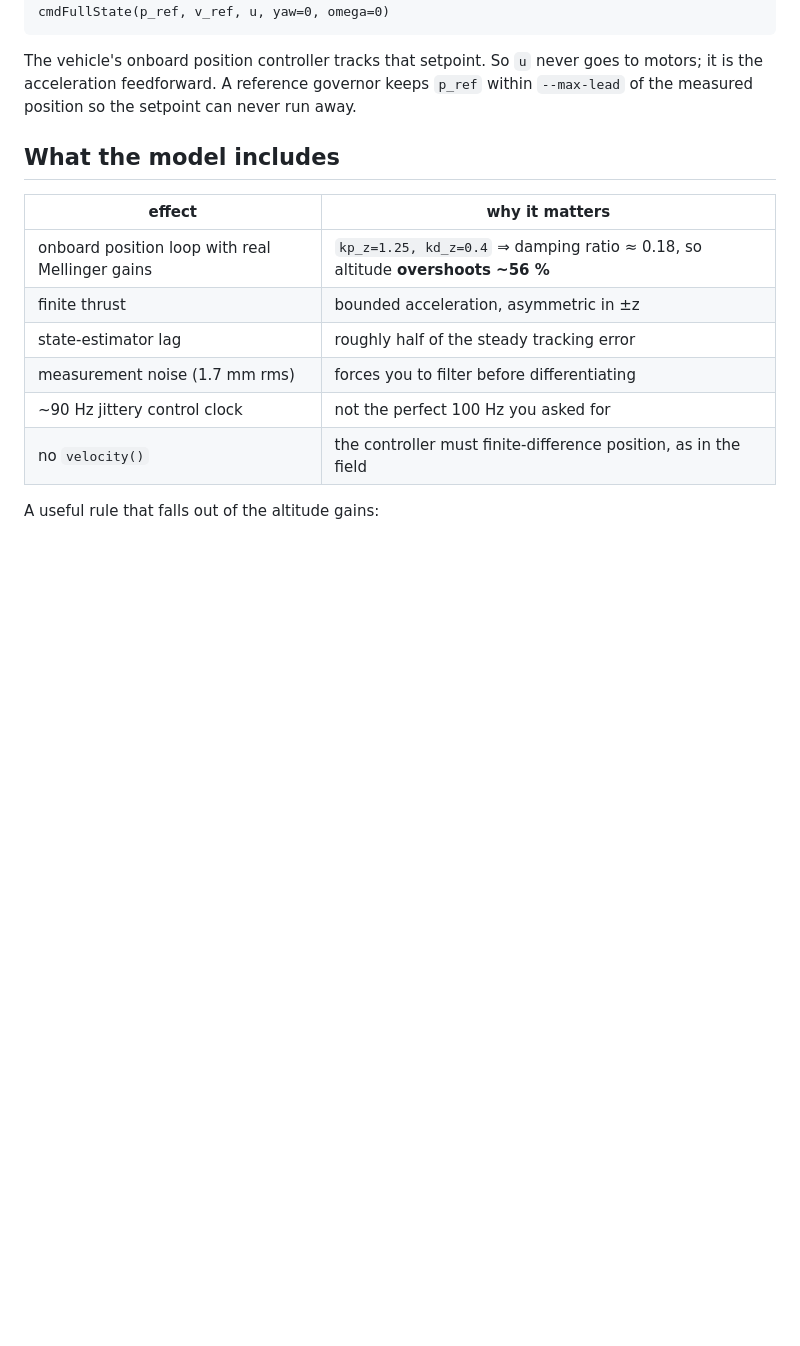
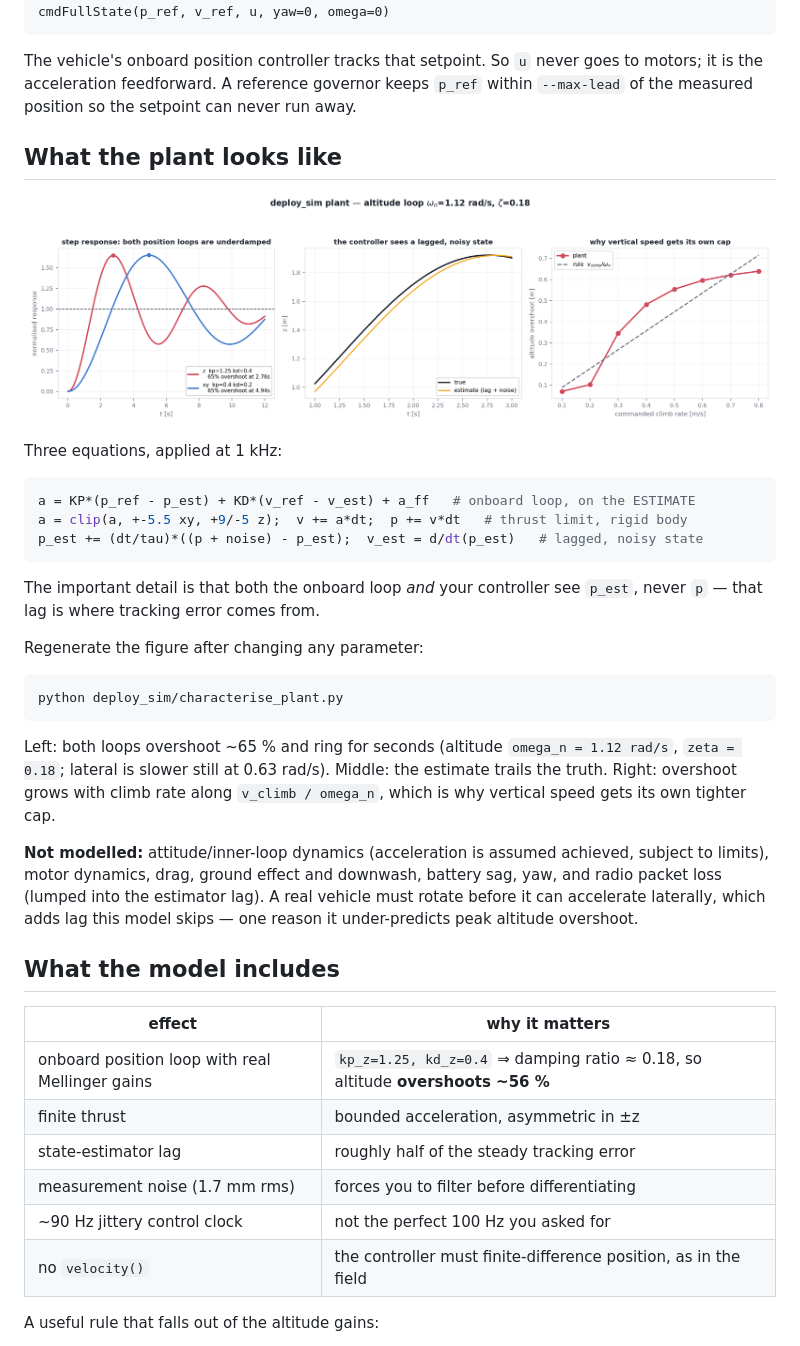
Before and after one commit to DHLeexpress/safeMPPI_demo_3d, a Markdown page: deploy_sim/README.md, the part around the change. Drawn GitHub-style; pictures changed too: docs/assets/plant_characterisation.png (added); blank space fills up the shorter version.

````diff
--- a/deploy_sim/README.md
+++ b/deploy_sim/README.md
@@ -65,6 +65,38 @@ The vehicle's onboard position controller tracks that setpoint. So `u` never
 goes to motors; it is the acceleration feedforward. A reference governor keeps
 `p_ref` within `--max-lead` of the measured position so the setpoint can never
 run away.
+
+## What the plant looks like
+
+![plant characterisation](../docs/assets/plant_characterisation.png)
+
+Three equations, applied at 1 kHz:
+
+```python
+a = KP*(p_ref - p_est) + KD*(v_ref - v_est) + a_ff   # onboard loop, on the ESTIMATE
+a = clip(a, +-5.5 xy, +9/-5 z);  v += a*dt;  p += v*dt   # thrust limit, rigid body
+p_est += (dt/tau)*((p + noise) - p_est);  v_est = d/dt(p_est)   # lagged, noisy state
+```
+
+The important detail is that both the onboard loop *and* your controller see
+`p_est`, never `p` — that lag is where tracking error comes from.
+
+Regenerate the figure after changing any parameter:
+
+```bash
+python deploy_sim/characterise_plant.py
+```
+
+Left: both loops overshoot ~65 % and ring for seconds (altitude
+`omega_n = 1.12 rad/s`, `zeta = 0.18`; lateral is slower still at 0.63 rad/s).
+Middle: the estimate trails the truth. Right: overshoot grows with climb rate
+along `v_climb / omega_n`, which is why vertical speed gets its own tighter cap.
+
+**Not modelled:** attitude/inner-loop dynamics (acceleration is assumed
+achieved, subject to limits), motor dynamics, drag, ground effect and downwash,
+battery sag, yaw, and radio packet loss (lumped into the estimator lag). A real
+vehicle must rotate before it can accelerate laterally, which adds lag this
+model skips — one reason it under-predicts peak altitude overshoot.
 
 ## What the model includes
 
````
Also changed, not shown: 1 other file.
